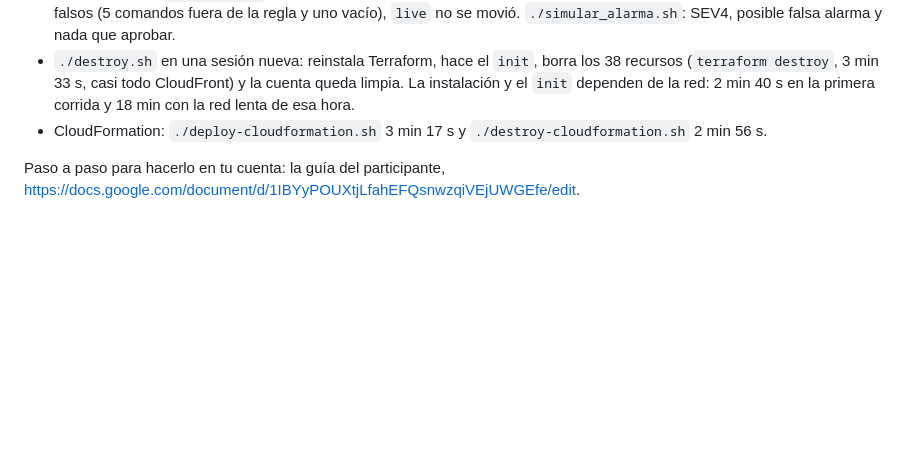
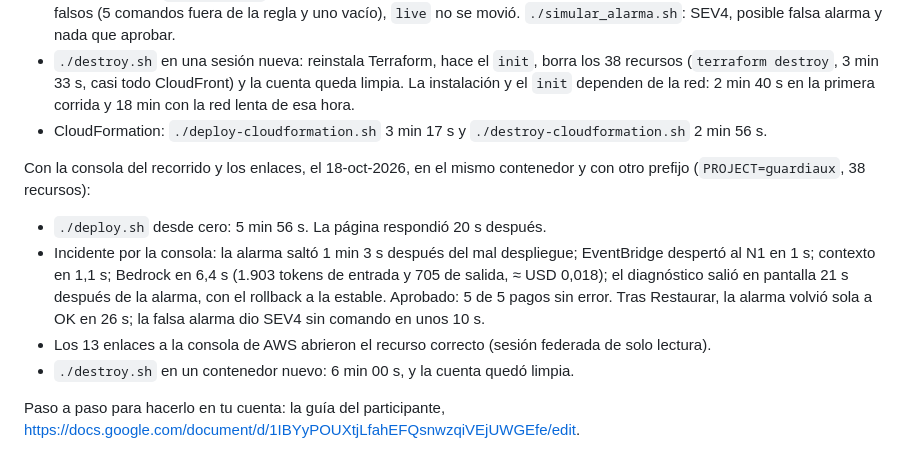
Before and after one commit to AndresDFX/aiops-guardia-bedrock, a Markdown page: README.md, the part around the change. GitHub-like rendering; blank space fills up the shorter version.

Commit message:
README: lo medido con la consola nueva (18-oct)

```diff
--- a/README.md
+++ b/README.md
@@ -162,4 +162,16 @@ Terraform, `$HOME` persistente):
   el `init` dependen de la red: 2 min 40 s en la primera corrida y 18 min con la red lenta de esa hora.
 - CloudFormation: `./deploy-cloudformation.sh` 3 min 17 s y `./destroy-cloudformation.sh` 2 min 56 s.
 
+Con la consola del recorrido y los enlaces, el 18-oct-2026, en el mismo contenedor y con otro prefijo
+(`PROJECT=guardiaux`, 38 recursos):
+
+- `./deploy.sh` desde cero: 5 min 56 s. La página respondió 20 s después.
+- Incidente por la consola: la alarma saltó 1 min 3 s después del mal despliegue; EventBridge despertó
+  al N1 en 1 s; contexto en 1,1 s; Bedrock en 6,4 s (1.903 tokens de entrada y 705 de salida, ≈ USD
+  0,018); el diagnóstico salió en pantalla 21 s después de la alarma, con el rollback a la estable.
+  Aprobado: 5 de 5 pagos sin error. Tras Restaurar, la alarma volvió sola a OK en 26 s; la falsa
+  alarma dio SEV4 sin comando en unos 10 s.
+- Los 13 enlaces a la consola de AWS abrieron el recurso correcto (sesión federada de solo lectura).
+- `./destroy.sh` en un contenedor nuevo: 6 min 00 s, y la cuenta quedó limpia.
+
 Paso a paso para hacerlo en tu cuenta: la guía del participante, https://docs.google.com/document/d/1IBYyPOUXtjLfahEFQsnwzqiVEjUWGEfe/edit.
```
